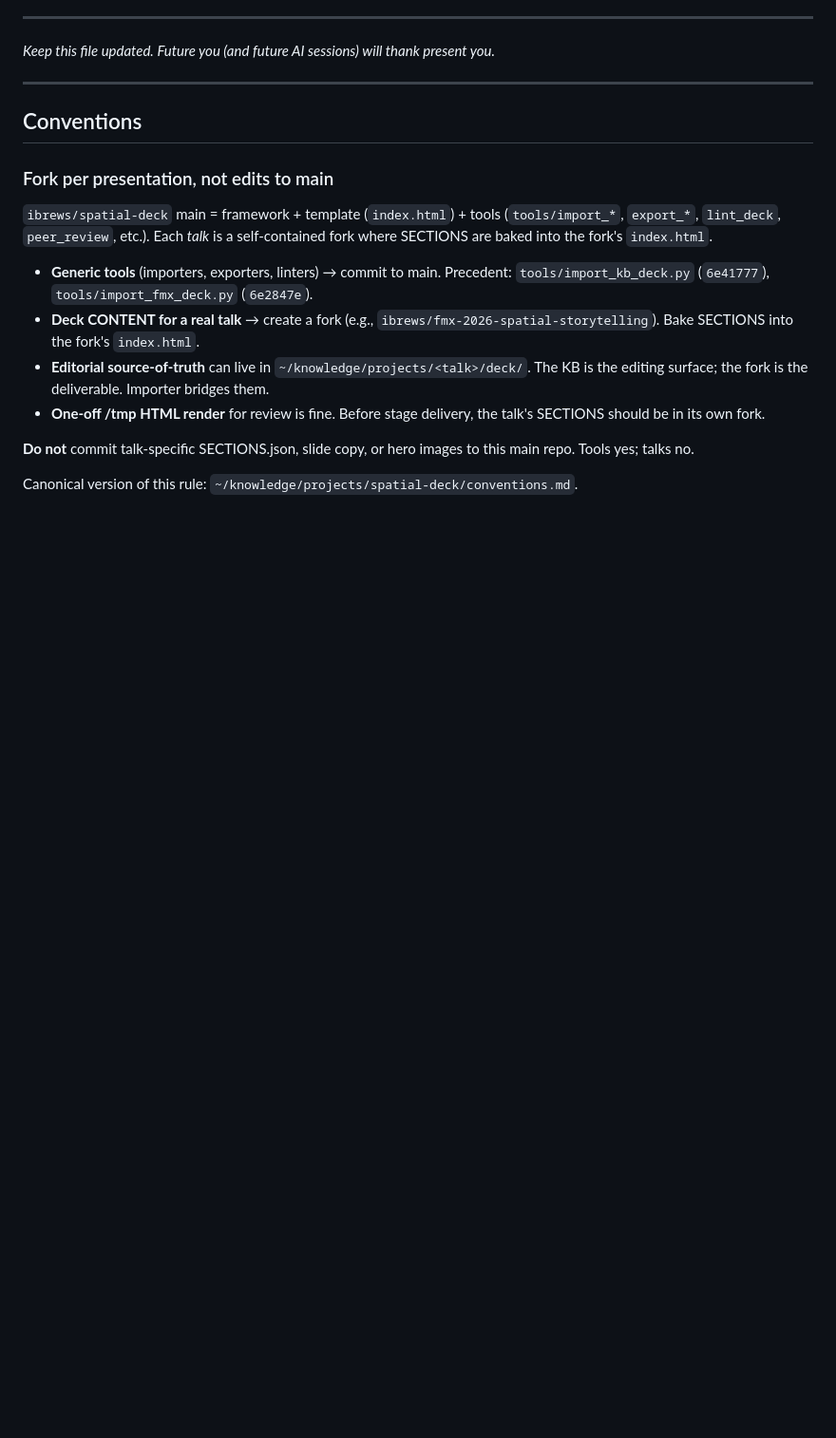
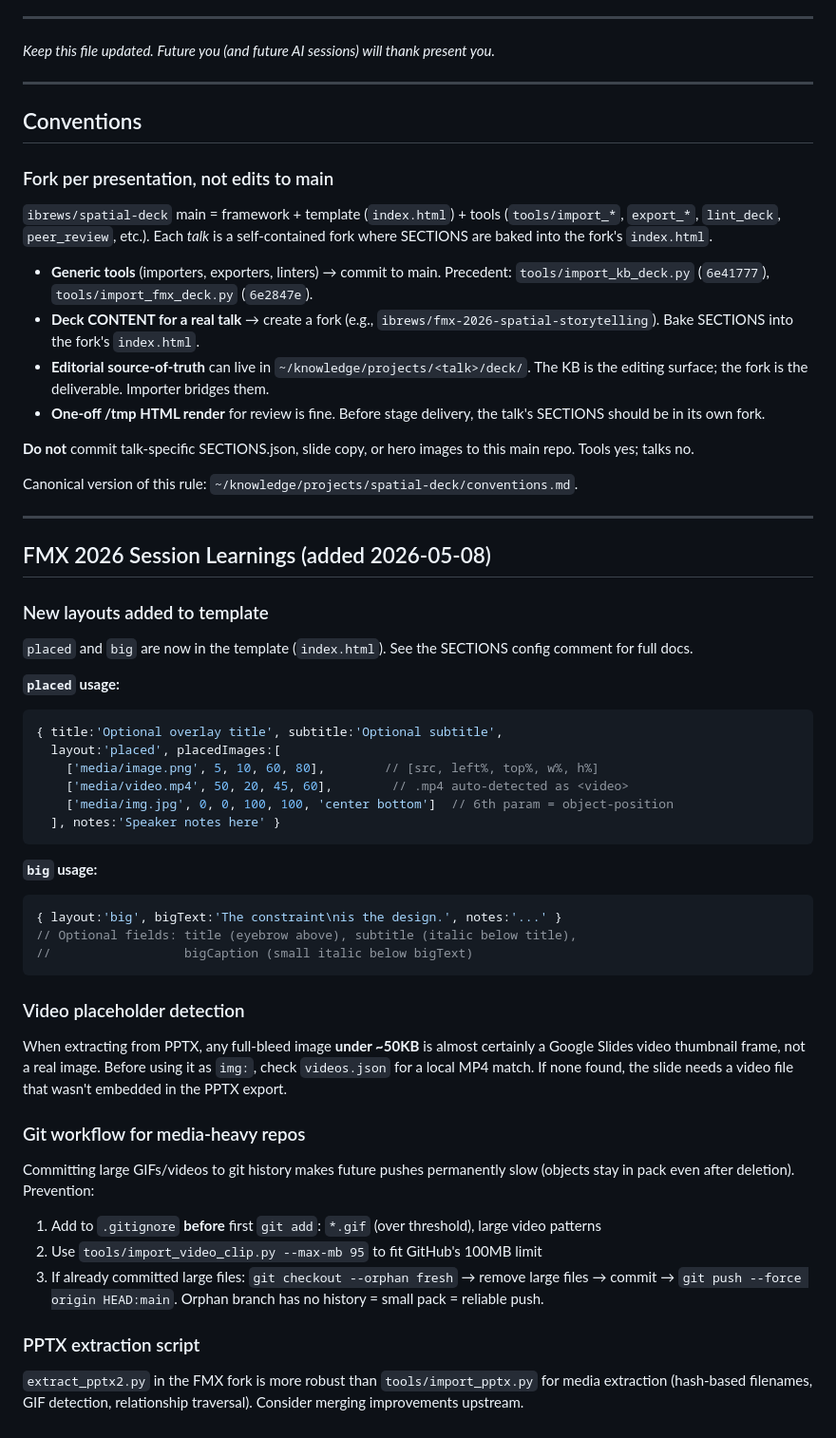
Before and after one commit to ibrews/nxtbld-2026-productizing-xr, a Markdown page: HANDOFF_PROMPT.md, the part around the change. Shown at 95% size. GitHub-like rendering; blank space fills up the shorter version.

Commit message:
docs: add FMX 2026 session learnings — placed/big layouts, video placeholders, git workflow

````diff
--- a/HANDOFF_PROMPT.md
+++ b/HANDOFF_PROMPT.md
@@ -310,3 +310,39 @@ The default deck is "Is XR Right For Your Project?" with 3 chapters and 6 case s
 **Do not** commit talk-specific SECTIONS.json, slide copy, or hero images to this main repo. Tools yes; talks no.
 
 Canonical version of this rule: `~/knowledge/projects/spatial-deck/conventions.md`.
+
+---
+
+## FMX 2026 Session Learnings (added 2026-05-08)
+
+### New layouts added to template
+`placed` and `big` are now in the template (`index.html`). See the SECTIONS config comment for full docs.
+
+**`placed` usage:**
+```javascript
+{ title:'Optional overlay title', subtitle:'Optional subtitle',
+  layout:'placed', placedImages:[
+    ['media/image.png', 5, 10, 60, 80],        // [src, left%, top%, w%, h%]
+    ['media/video.mp4', 50, 20, 45, 60],        // .mp4 auto-detected as <video>
+    ['media/img.jpg', 0, 0, 100, 100, 'center bottom']  // 6th param = object-position
+  ], notes:'Speaker notes here' }
+```
+
+**`big` usage:**
+```javascript
+{ layout:'big', bigText:'The constraint\nis the design.', notes:'...' }
+// Optional fields: title (eyebrow above), subtitle (italic below title),
+//                  bigCaption (small italic below bigText)
+```
+
+### Video placeholder detection
+When extracting from PPTX, any full-bleed image **under ~50KB** is almost certainly a Google Slides video thumbnail frame, not a real image. Before using it as `img:`, check `videos.json` for a local MP4 match. If none found, the slide needs a video file that wasn't embedded in the PPTX export.
+
+### Git workflow for media-heavy repos
+Committing large GIFs/videos to git history makes future pushes permanently slow (objects stay in pack even after deletion). Prevention:
+1. Add to `.gitignore` **before** first `git add`: `*.gif` (over threshold), large video patterns
+2. Use `tools/import_video_clip.py --max-mb 95` to fit GitHub's 100MB limit
+3. If already committed large files: `git checkout --orphan fresh` → remove large files → commit → `git push --force origin HEAD:main`. Orphan branch has no history = small pack = reliable push.
+
+### PPTX extraction script
+`extract_pptx2.py` in the FMX fork is more robust than `tools/import_pptx.py` for media extraction (hash-based filenames, GIF detection, relationship traversal). Consider merging improvements upstream.
````
